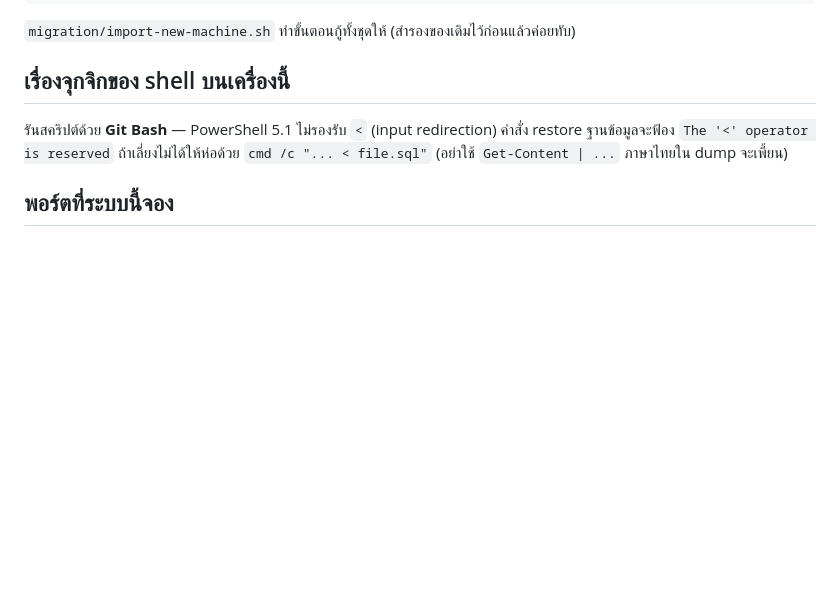
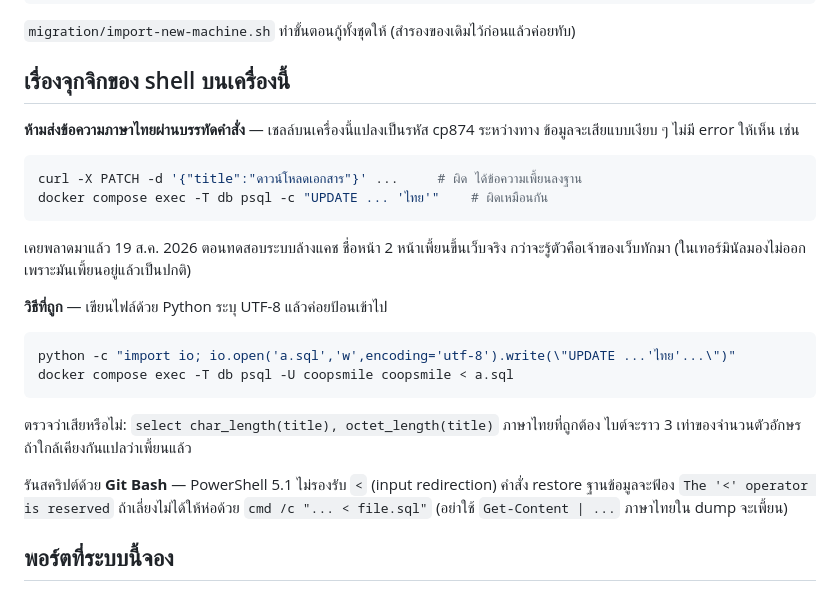
Before and after one commit to Diffking/website-spsccoop, a Markdown page: AGENTS.md, the part around the change. Rendered like a GitHub page; blank space fills up the shorter version.

Commit message:
AGENTS: ห้ามส่งข้อความภาษาไทยผ่านบรรทัดคำสั่ง
19 ส.ค. 2026 ตอนทดสอบว่าระบบล้างสำเนาทำงานไหม ใช้ curl ส่ง JSON ที่มีชื่อหน้าภาษาไทย
ไปที่ API หลังบ้าน เชลล์บนเครื่องนี้แปลงเป็น cp874 ระหว่างทาง ชื่อหน้า "ดาวน์โหลดเอกสาร"
กับ "ข้อบังคับ / ระเบียบสหกรณ์" จึงเพี้ยนลงฐานข้อมูลแล้วขึ้นเว็บจริง

ไม่มี error ให้เห็นสักจุด และในเทอร์มินัลก็มองไม่ออกเพราะภาษาไทยเพี้ยนอยู่แล้วเป็นปกติ
กว่าจะรู้คือเจ้าของเว็บทักมาว่าหน้าดาวน์โหลดภาษาเพี้ยน

เขียนวิธีที่ถูก (เขียนไฟล์ UTF-8 ด้วย Python แล้วป้อนเข้า psql) กับวิธีตรวจว่าเสียหรือยัง
(เทียบ char_length กับ octet_length ภาษาไทยที่ถูกต้องไบต์ราว 3 เท่าของตัวอักษร) ไว้ใน AGENTS.md

ชื่อหน้าทั้งสองแก้กลับเป็นภาษาไทยที่ถูกต้องแล้ว (25 ตัวอักษร 69 ไบต์ · 15 ตัวอักษร 45 ไบต์)
ล้างสำเนาบนโฮสต์ 59 หน้า และตรวจด้วยเบราว์เซอร์แล้วว่าแสดงถูกต้อง

Co-Authored-By: Claude Opus 5 <noreply@anthropic.com>

````diff
--- a/AGENTS.md
+++ b/AGENTS.md
@@ -194,6 +194,27 @@ tar -xzf backups/uploads-ไฟล์.tar.gz -C uploads/
 
 ## เรื่องจุกจิกของ shell บนเครื่องนี้
 
+**ห้ามส่งข้อความภาษาไทยผ่านบรรทัดคำสั่ง** — เชลล์บนเครื่องนี้แปลงเป็นรหัส cp874 ระหว่างทาง
+ข้อมูลจะเสียแบบเงียบ ๆ ไม่มี error ให้เห็น เช่น
+
+```bash
+curl -X PATCH -d '{"title":"ดาวน์โหลดเอกสาร"}' ...     # ผิด ได้ข้อความเพี้ยนลงฐาน
+docker compose exec -T db psql -c "UPDATE ... 'ไทย'"    # ผิดเหมือนกัน
+```
+
+เคยพลาดมาแล้ว 19 ส.ค. 2026 ตอนทดสอบระบบล้างแคช ชื่อหน้า 2 หน้าเพี้ยนขึ้นเว็บจริง
+กว่าจะรู้ตัวคือเจ้าของเว็บทักมา (ในเทอร์มินัลมองไม่ออกเพราะมันเพี้ยนอยู่แล้วเป็นปกติ)
+
+**วิธีที่ถูก** — เขียนไฟล์ด้วย Python ระบุ UTF-8 แล้วค่อยป้อนเข้าไป
+
+```bash
+python -c "import io; io.open('a.sql','w',encoding='utf-8').write(\"UPDATE ...'ไทย'...\")"
+docker compose exec -T db psql -U coopsmile coopsmile < a.sql
+```
+
+ตรวจว่าเสียหรือไม่: `select char_length(title), octet_length(title)` ภาษาไทยที่ถูกต้อง
+ไบต์จะราว 3 เท่าของจำนวนตัวอักษร ถ้าใกล้เคียงกันแปลว่าเพี้ยนแล้ว
+
 รันสคริปต์ด้วย **Git Bash** — PowerShell 5.1 ไม่รองรับ `<` (input redirection) คำสั่ง restore
 ฐานข้อมูลจะฟ้อง `The '<' operator is reserved` ถ้าเลี่ยงไม่ได้ให้ห่อด้วย `cmd /c "... < file.sql"`
 (อย่าใช้ `Get-Content | ...` ภาษาไทยใน dump จะเพี้ยน)
````
